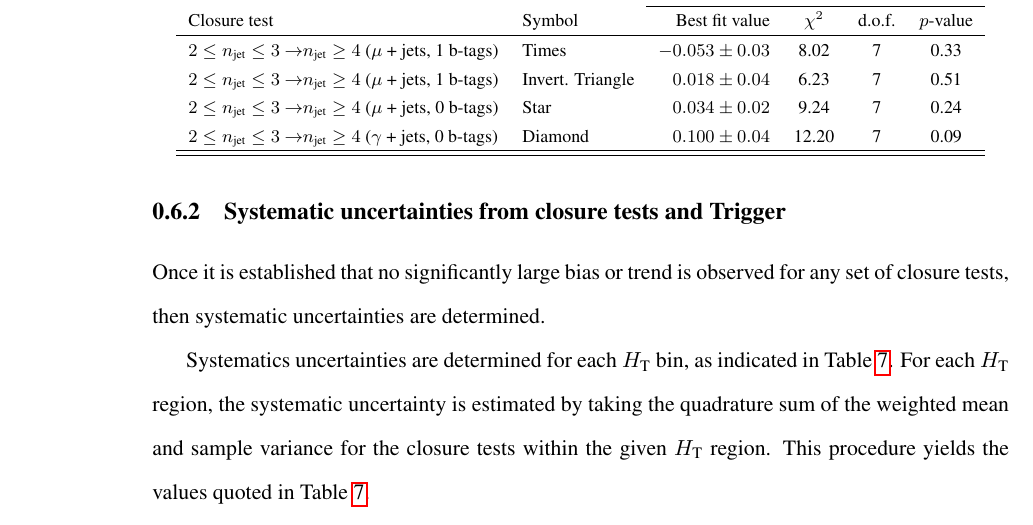
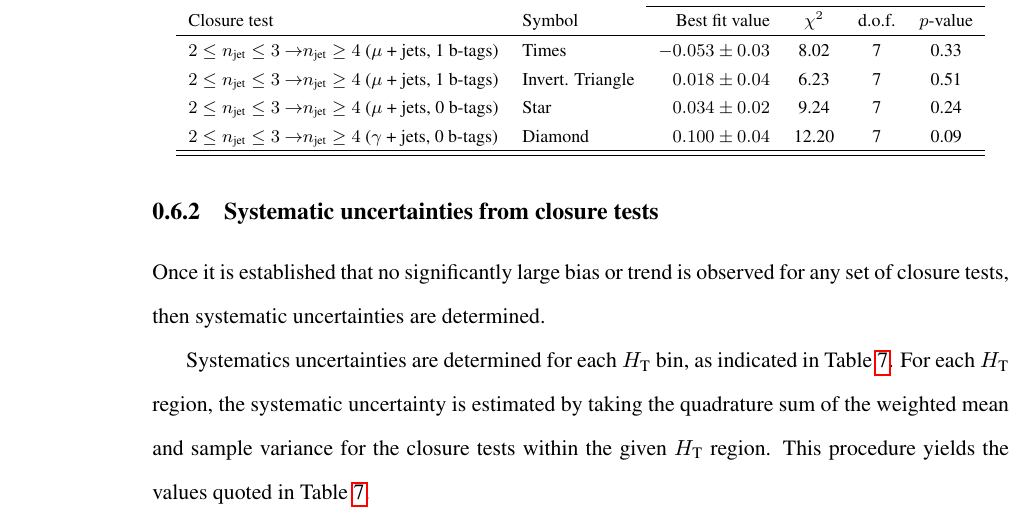
Before and after one commit to yeshaq/thesis, a LaTeX document (alphaT.tex, which reads systematics.tex): part of page 20 of 48, cut so that both start at the same text. Compiled offline with pdfLaTeX.

Commit message:
removing trigger from title

```diff
--- a/systematics.tex
+++ b/systematics.tex
@@ -182,7 +182,7 @@ rather than any systematic bias.
 
 
 
-\subsection{Systematic uncertainties from closure tests and Trigger\label{sec:syst-from-closure}}
+\subsection{Systematic uncertainties from closure tests\label{sec:syst-from-closure}}
 
 Once it is established that no significantly large bias or trend is
 observed for any set of closure tests, then systematic uncertainties
```
